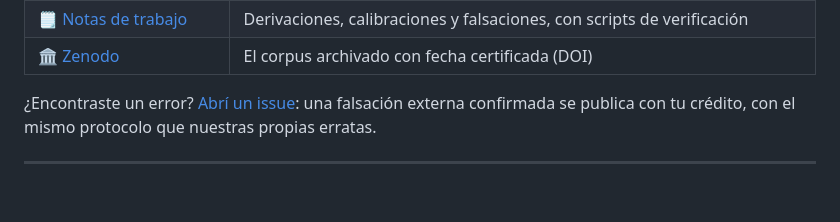
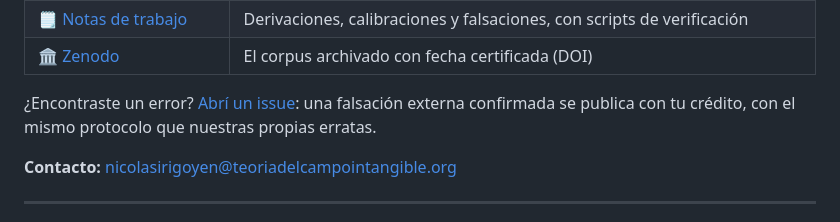
Before and after one commit to IrigoyenNicolas1991/teoria-campo-intangible, a Markdown page: README.md, the part around the change. Rendered like a GitHub page; blank space fills up the shorter version.

Commit message:
README: email de contacto del autor

```diff
--- a/README.md
+++ b/README.md
@@ -30,6 +30,8 @@ etiqueta: *respondida con cálculo*, *parcial — deuda declarada*, o *la críti
 ¿Encontraste un error? [Abrí un issue](../../issues): una falsación externa confirmada se
 publica con tu crédito, con el mismo protocolo que nuestras propias erratas.
 
+**Contacto:** [nicolasirigoyen@teoriadelcampointangible.org](mailto:nicolasirigoyen@teoriadelcampointangible.org)
+
 ---
 
 **Nicolás Irigoyen** (La Plata, Argentina) inició la teoría y desarrolló sus derivaciones
```
